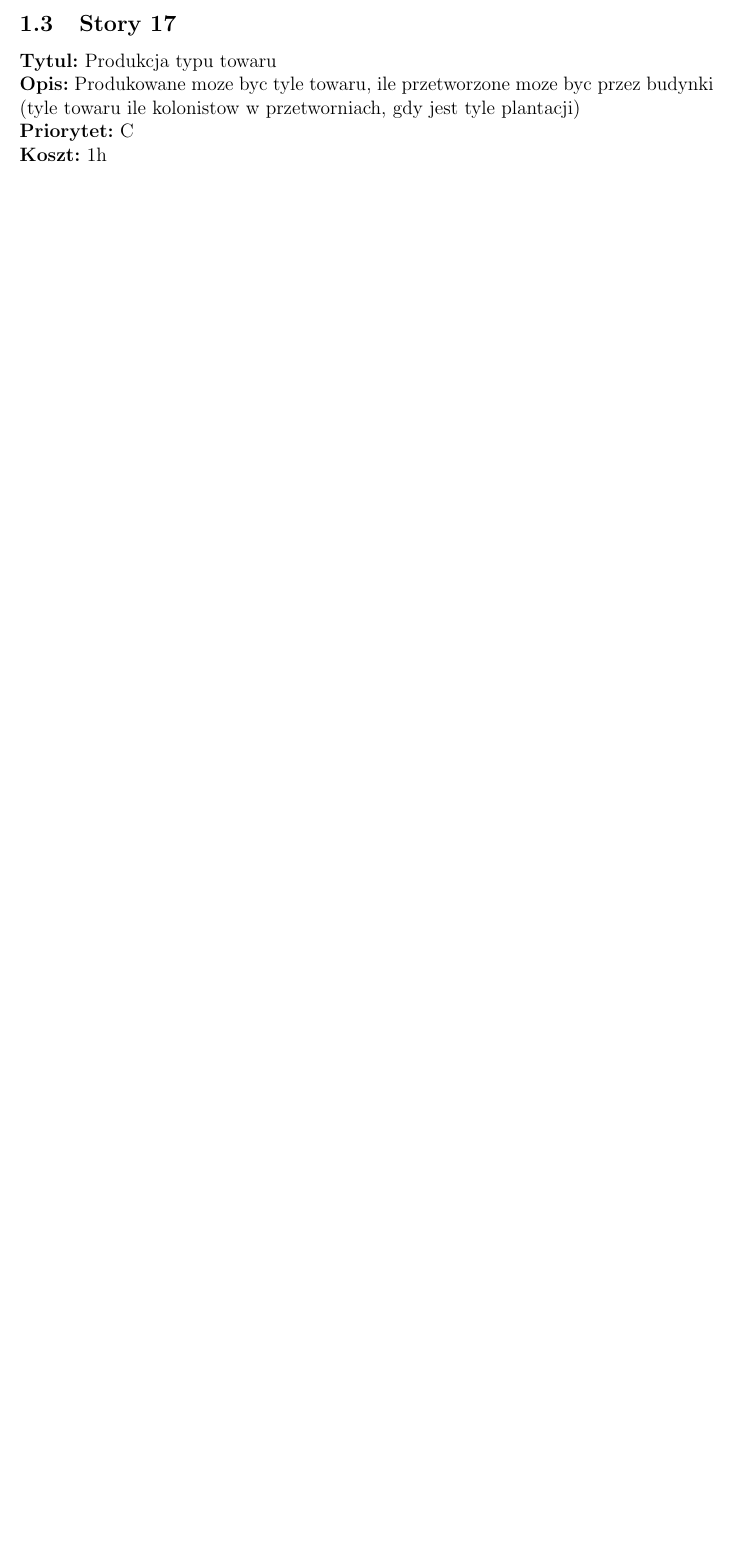
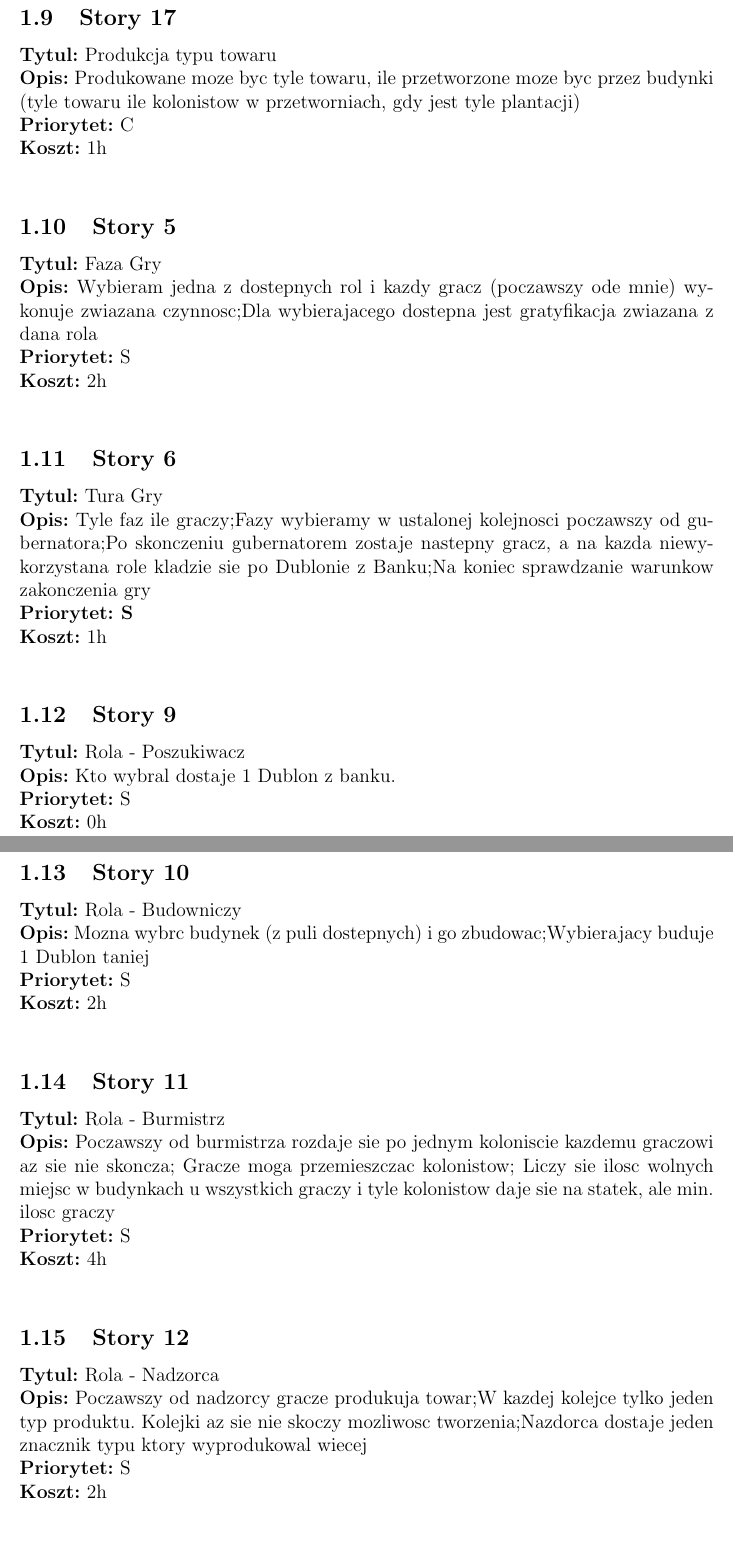
Before and after one commit to antekpiechnik/puerto, a LaTeX document (doc/planning-game-01.tex): part of page 1 of 2 before the commit and two parts of pages 3 and 4 of 6 after it, the two joined at a grey line, cut so that both start at the same text, the shorter picture padded with empty space. Compiled offline with pdfLaTeX.

Commit message:
Finished rewriting the user stories

```diff
--- a/doc/planning-game-01.tex
+++ b/doc/planning-game-01.tex
@@ -48,3 +91,49 @@ budynki (tyle towaru ile kolonistow w przetworniach, gdy jest tyle plantacji)\\
 \textbf{Priorytet:} C \\
 \textbf{Koszt:} 1h \\
 
+\subsection{Story 5}
+\textbf{Tytul:} Faza Gry \\
+\textbf{Opis:} Wybieram jedna z dostepnych rol i kazdy gracz (poczawszy ode
+mnie) wykonuje zwiazana czynnosc;Dla wybierajacego dostepna jest
+gratyfikacja zwiazana z dana rola \\
+\textbf{Priorytet:} S \\
+\textbf{Koszt:} 2h \\
+
+\subsection{Story 6}
+\textbf{Tytul:} Tura Gry \\
+\textbf{Opis:} Tyle faz ile graczy;Fazy wybieramy w ustalonej kolejnosci
+poczawszy od gubernatora;Po skonczeniu gubernatorem zostaje nastepny gracz, a na
+kazda niewykorzystana role kladzie sie po Dublonie z Banku;Na koniec sprawdzanie
+warunkow zakonczenia gry\\
+\textbf{Priorytet: S}  \\
+\textbf{Koszt:} 1h \\
+
+\subsection{Story 9}
+\textbf{Tytul:} Rola - Poszukiwacz \\
+\textbf{Opis:} Kto wybral dostaje 1 Dublon z banku. \\
+\textbf{Priorytet:} S \\
+\textbf{Koszt:} 0h \\
+
+\subsection{Story 10}
+\textbf{Tytul:} Rola - Budowniczy \\
+\textbf{Opis:} Mozna wybrc budynek (z puli dostepnych) i go zbudowac;Wybierajacy
+buduje 1 Dublon taniej\\
+\textbf{Priorytet:} S \\
+\textbf{Koszt:} 2h \\
+
+\subsection{Story 11}
+\textbf{Tytul:} Rola - Burmistrz \\
+\textbf{Opis:} Poczawszy od burmistrza rozdaje sie po jednym koloniscie kazdemu
+graczowi az sie nie skoncza; Gracze moga przemieszczac kolonistow; Liczy sie
+ilosc wolnych miejsc w budynkach u wszystkich graczy i tyle kolonistow daje sie
+na statek, ale min. ilosc graczy\\
+\textbf{Priorytet:} S \\
+\textbf{Koszt:} 4h \\
+
+\subsection{Story 12 }
+\textbf{Tytul:} Rola - Nadzorca \\
+\textbf{Opis:} Poczawszy od nadzorcy gracze produkuja towar;W kazdej kolejce
+tylko jeden typ produktu. Kolejki az sie nie skoczy mozliwosc tworzenia;Nazdorca
+dostaje jeden znacznik typu ktory wyprodukowal wiecej\\
+\textbf{Priorytet:} S \\
+\textbf{Koszt:} 2h \\
```
Also changed, not shown: doc/planning-game-01.tex (80 more changed lines).
